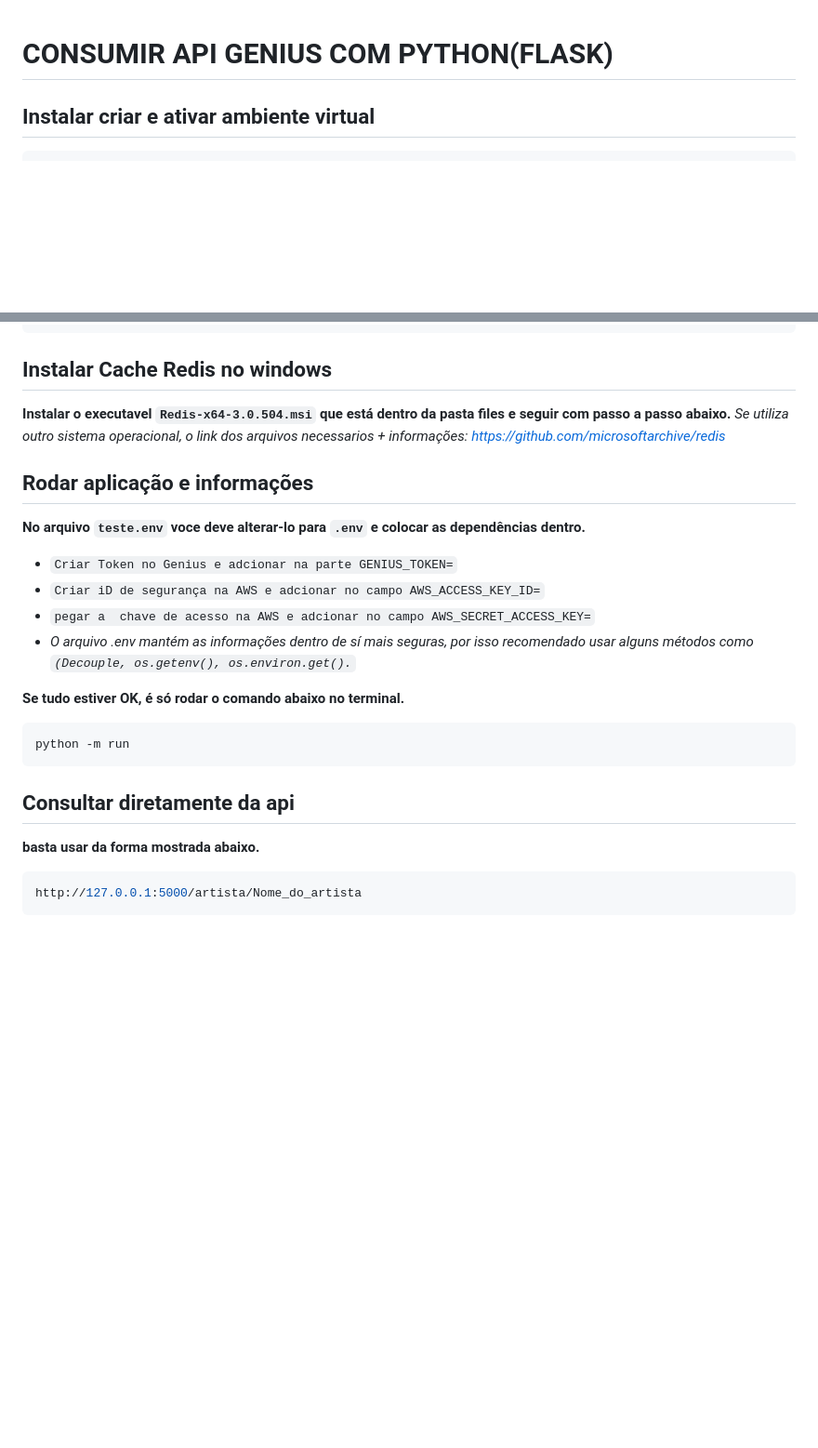
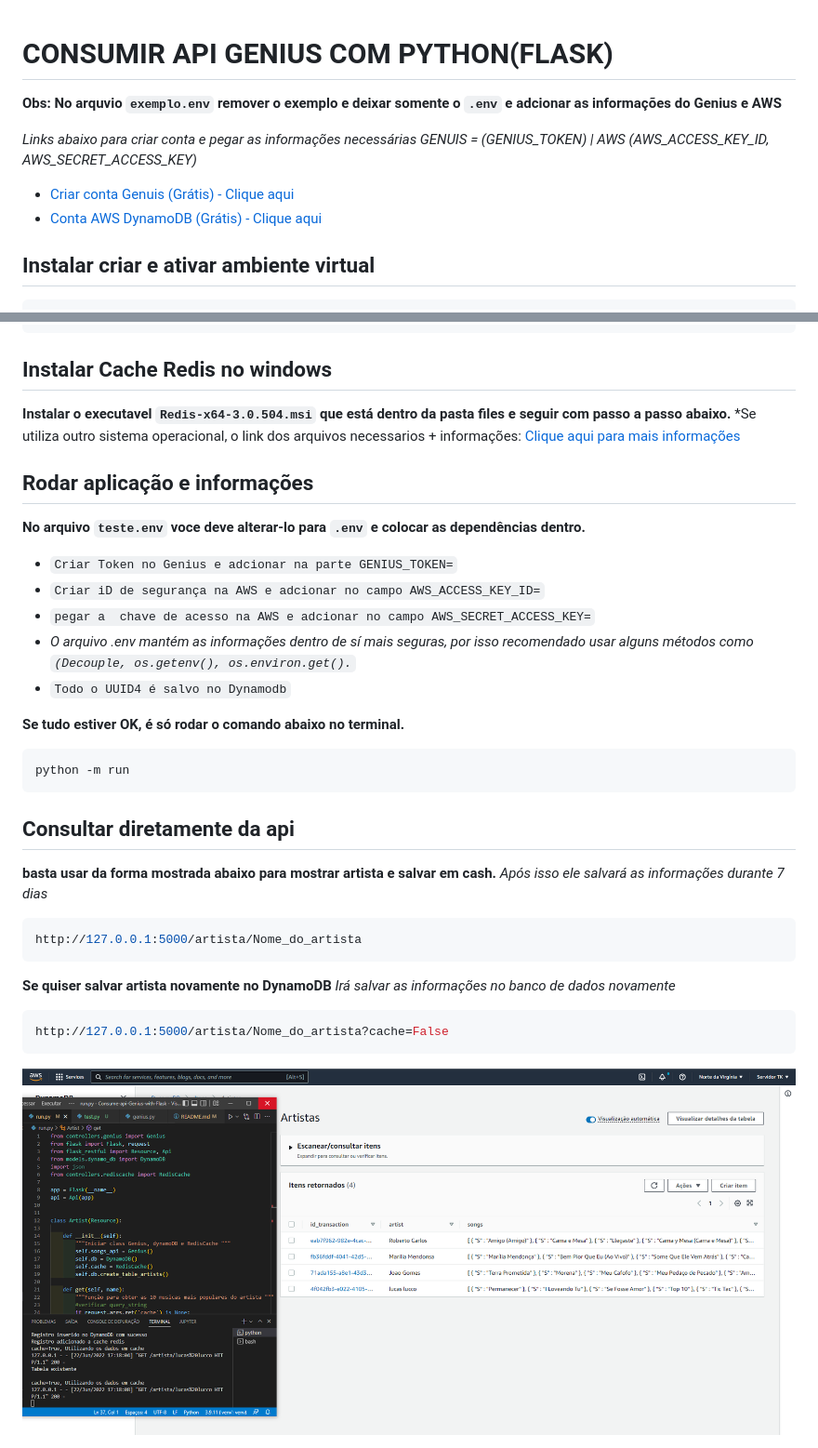
Before and after one commit to By-Lucas/Consume-api-Genius-with-Flask, a Markdown page: README.md, 2 parts joined by grey strips. Shown at 93% size. GitHub-like rendering; pictures changed too: files/img.png (added); blank space fills up the shorter version.

Commit message:
test, correção  readme

```diff
--- a/README.md
+++ b/README.md
@@ -1,4 +1,11 @@
 # CONSUMIR API GENIUS COM PYTHON(FLASK)
+
+**Obs: No arquvio `exemplo.env` remover o exemplo e deixar somente o `.env` e adcionar as informações do Genius e AWS**
+
+*Links abaixo para criar conta e pegar as informações necessárias GENUIS = (GENIUS_TOKEN) | AWS (AWS_ACCESS_KEY_ID, AWS_SECRET_ACCESS_KEY)*
+
+- [Criar conta Genuis (Grátis) - Clique aqui](https://docs.genius.com/#/getting-started-h1)
+- [Conta AWS DynamoDB (Grátis) - Clique aqui](https://aws.amazon.com/pt/free/?all-free-tier.sort-by=item.additionalFields.SortRank&all-free-tier.sort-order=asc)
 
 ## Instalar criar e ativar ambiente virtual
 ~~~ shell
@@ -18,7 +25,7 @@ pip install -r requirements.txt
 
 ## Instalar Cache Redis no windows
 **Instalar o executavel `Redis-x64-3.0.504.msi` que está dentro da pasta files e seguir com passo a passo abaixo.**
-*Se utiliza outro sistema operacional, o link dos arquivos necessarios + informações: https://github.com/microsoftarchive/redis*
+*Se utiliza outro sistema operacional, o link dos arquivos necessarios + informações: [Clique aqui para mais informações](https://github.com/microsoftarchive/redis*)
 
 ## Rodar aplicação e informações
 **No arquivo `teste.env` voce deve alterar-lo para `.env` e colocar as dependências dentro.**
@@ -26,6 +33,7 @@ pip install -r requirements.txt
 - `Criar iD de segurança na AWS e adcionar no campo AWS_ACCESS_KEY_ID=`
 - `pegar a  chave de acesso na AWS e adcionar no campo AWS_SECRET_ACCESS_KEY=`
 - *O arquivo .env mantém as informações dentro de sí mais seguras, por isso recomendado usar alguns métodos como `(Decouple, os.getenv(), os.environ.get().`*
+- `Todo o UUID4 é salvo no Dynamodb`
 
 **Se tudo estiver OK, é só rodar o comando abaixo no terminal.**
 ~~~ shell
@@ -34,8 +42,18 @@ python -m run
 
 ## Consultar diretamente da api
 
-**basta usar da forma mostrada abaixo.**
+**basta usar da forma mostrada abaixo para mostrar artista e salvar em cash.**
+*Após isso ele salvará as informações durante 7 dias*
 
 ~~~ shell
 http://127.0.0.1:5000/artista/Nome_do_artista
 ~~~
+
+**Se quiser salvar artista novamente no DynamoDB**
+*Irá salvar as informações no banco de dados novamente*
+
+~~~ shell
+http://127.0.0.1:5000/artista/Nome_do_artista?cache=False
+~~~
+
+<img src="files/img.png">
```
Also changed, not shown: 6 other files.
